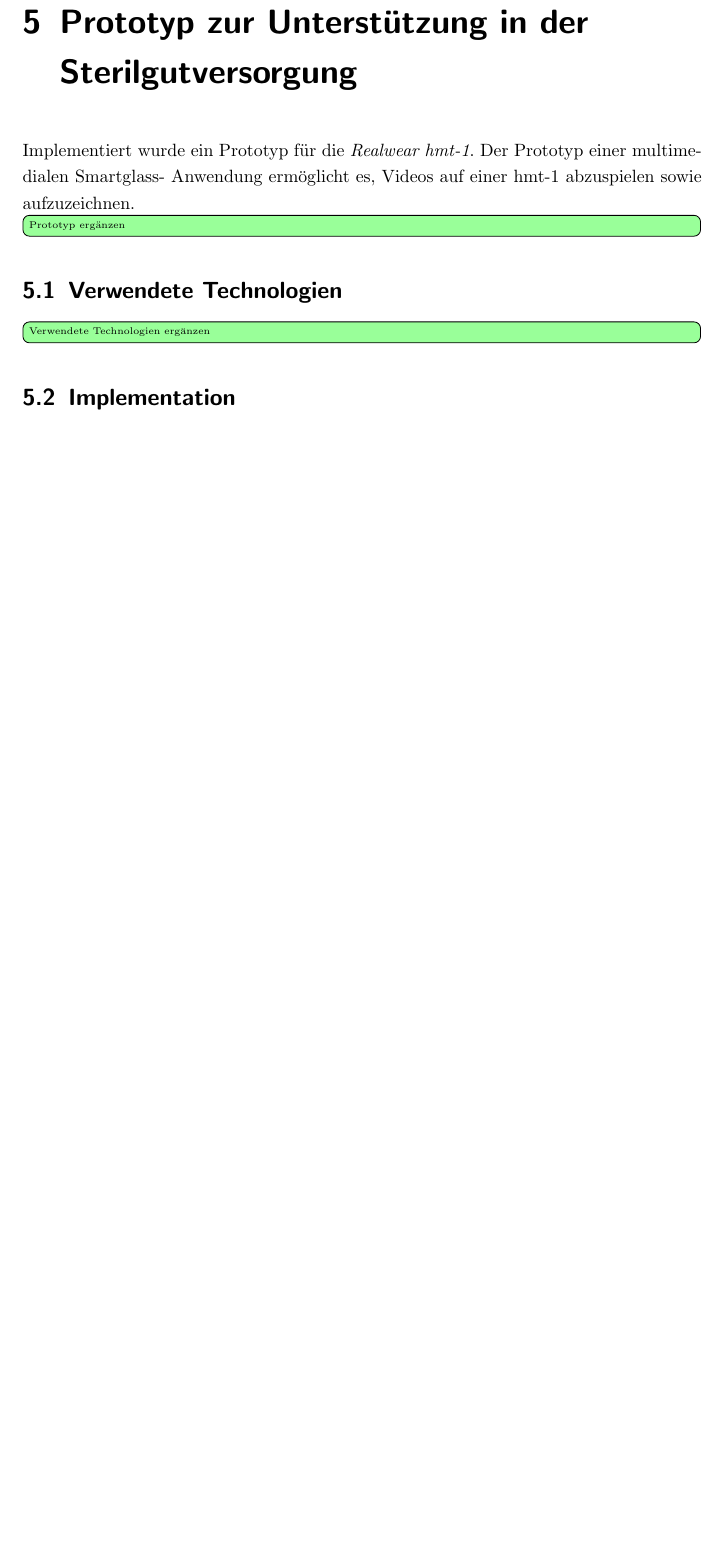
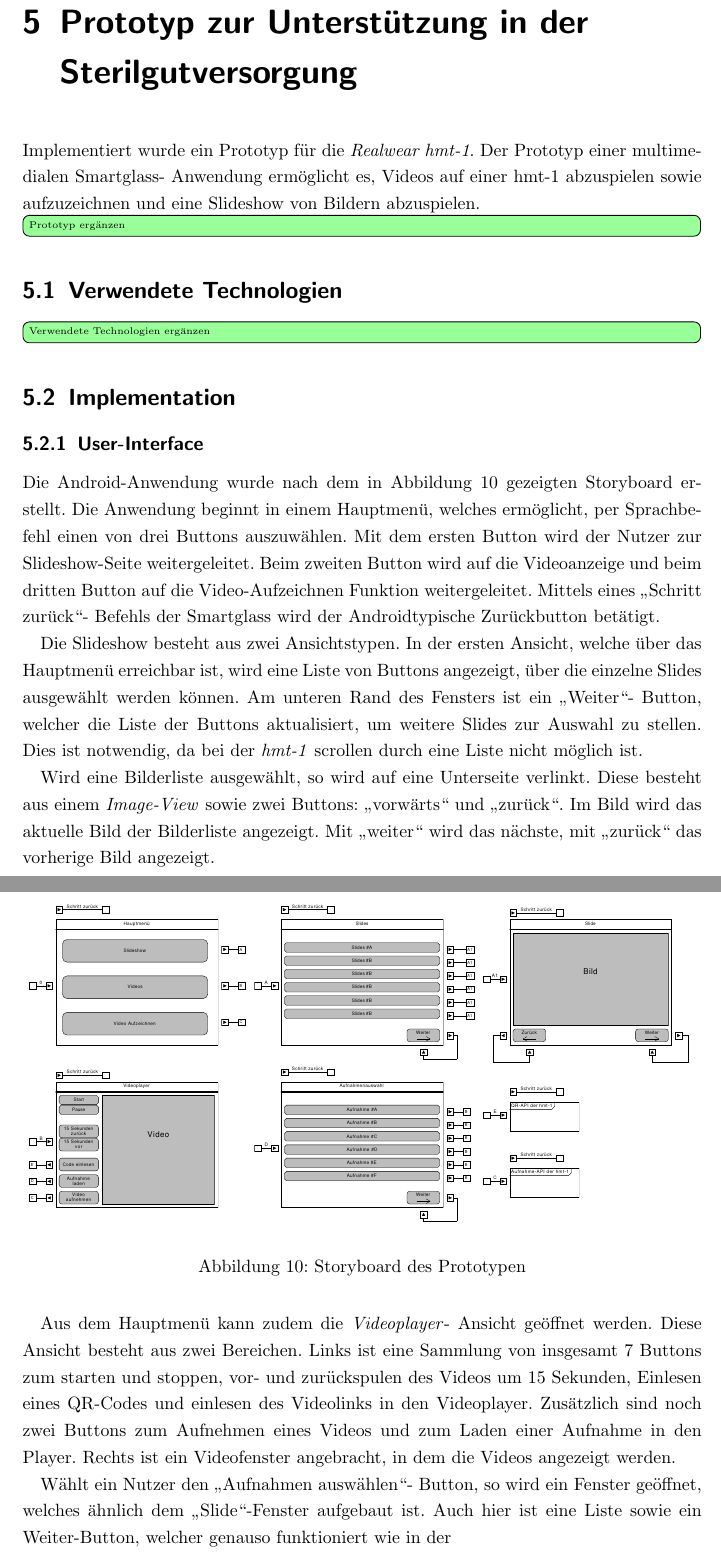
Before and after one commit to haufsleo/Bachelorarbeit-Haufs, a LaTeX document (main.tex, which reads chapter/Prototyp.tex): part of page 34 of 43 before the commit and two parts of pages 34 and 35 of 44 after it, the two joined at a grey line, cut so that both start at the same text, the shorter picture padded with empty space. Compiled offline with pdfLaTeX.

Commit message:
Ui Storyboard und dessen Beschreibung hinzugefügt

```diff
--- a/chapter/Prototyp.tex
+++ b/chapter/Prototyp.tex
@@ -7,8 +7,7 @@
 %
 \chapter{Prototyp zur Unterstützung in der Sterilgutversorgung}
 \label{ch:Prototyp}
-% 0,5 Seiten
-Implementiert wurde ein Prototyp für die \emph{Realwear hmt-1}. Der Prototyp einer multimedialen Smartglass- Anwendung ermöglicht es, Videos auf einer hmt-1 abzuspielen sowie aufzuzeichnen.
+Implementiert wurde ein Prototyp für die \emph{Realwear hmt-1}. Der Prototyp einer multimedialen Smartglass- Anwendung ermöglicht es, Videos auf einer hmt-1 abzuspielen sowie aufzuzeichnen und eine Slideshow von Bildern abzuspielen.
 \insertMore{Prototyp}
 %
 %
@@ -30,5 +29,32 @@ Implementiert wurde ein Prototyp für die \emph{Realwear hmt-1}. Der Prototyp ei
 %
 \section{Implementation}
 \label{sec:Implementation}
+%
+%
+%
+% - - - - - User-Interface - - - - - - - -
+%
+%
+%
+\subsection{User-Interface}
+Die Android-Anwendung wurde nach dem in Abbildung \ref{fig:Storyboard_des_Prototypen} gezeigten Storyboard erstellt. Die Anwendung beginnt in einem Hauptmenü, welches ermöglicht, per Sprachbefehl einen von drei Buttons auszuwählen. Mit dem ersten Button wird der Nutzer zur Slideshow-Seite weitergeleitet. Beim zweiten Button wird auf die Videoanzeige und beim dritten Button auf die Video-Aufzeichnen Funktion weitergeleitet. Mittels eines \enquote{Schritt zurück}- Befehls der Smartglass wird der Androidtypische Zurückbutton betätigt.
+%
+\begin{figure}[htbp]
+    \centering
+    \includegraphics[width=1\textwidth]{data/bilder/UI-Storyboard.pdf}
+    \caption{Storyboard des Prototypen}
+    \label{fig:Storyboard_des_Prototypen}
+\end{figure}
+
+Die Slideshow besteht aus zwei Ansichtstypen. In der ersten Ansicht, welche über das Hauptmenü erreichbar ist, wird eine Liste von Buttons angezeigt, über die einzelne Slides ausgewählt werden können. Am unteren Rand des Fensters ist ein \enquote{Weiter}- Button, welcher die Liste der Buttons aktualisiert, um weitere Slides zur Auswahl zu stellen. Dies ist notwendig, da bei der \emph{hmt-1} scrollen durch eine Liste nicht möglich ist.
+
+Wird eine Bilderliste ausgewählt, so wird auf eine Unterseite verlinkt. Diese besteht aus einem \emph{Image-View} sowie zwei Buttons: \enquote{vorwärts} und \enquote{zurück}. Im Bild wird das aktuelle Bild der Bilderliste angezeigt. Mit \enquote{weiter} wird das nächste, mit \enquote{zurück} das vorherige Bild angezeigt.
+
+Aus dem Hauptmenü kann zudem die \emph{Videoplayer}- Ansicht geöffnet werden. Diese Ansicht besteht aus zwei Bereichen. Links ist eine Sammlung von insgesamt 7 Buttons zum starten und stoppen, vor- und zurückspulen des Videos um 15 Sekunden, Einlesen eines QR-Codes und einlesen des Videolinks in den Videoplayer. Zusätzlich sind noch zwei Buttons zum Aufnehmen eines Videos und zum Laden einer Aufnahme in den Player. Rechts ist ein Videofenster angebracht, in dem die Videos angezeigt werden.
+
+Wählt ein Nutzer den \enquote{Aufnahmen auswählen}- Button, so wird ein Fenster geöffnet, welches ähnlich dem \enquote{Slide}-Fenster aufgebaut ist. Auch hier ist eine Liste sowie ein Weiter-Button, welcher genauso funktioniert wie in der \endquote{Slide}- View. Wird eine Aufnahme ausgewählt, wird diese in den Videoplayer geladen.
+
+Einlesen des QR-Codes sowie die Aufnahme des Videos werden mithilfe der API der \emph{hmt-1} realisiert und das jeweilige Ergebnis an die aufrufende View übergeben.
+
 \insertMore{Implementation}
 % 3 Seiten
```
Also changed, not shown: chapter/Anforderungsanalyse.tex (+1 -1 lines), data/bilder/UI-Storyboard.pdf (added), 1 other file.
